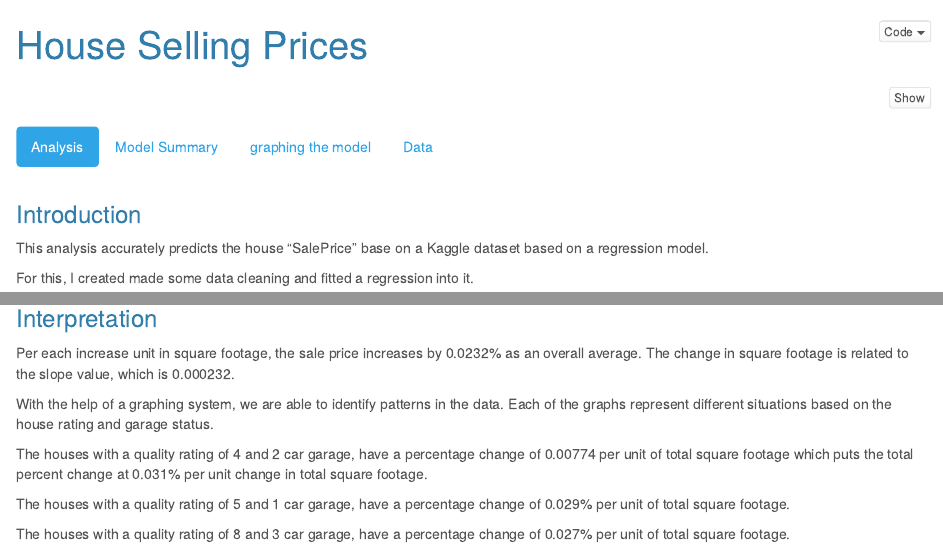
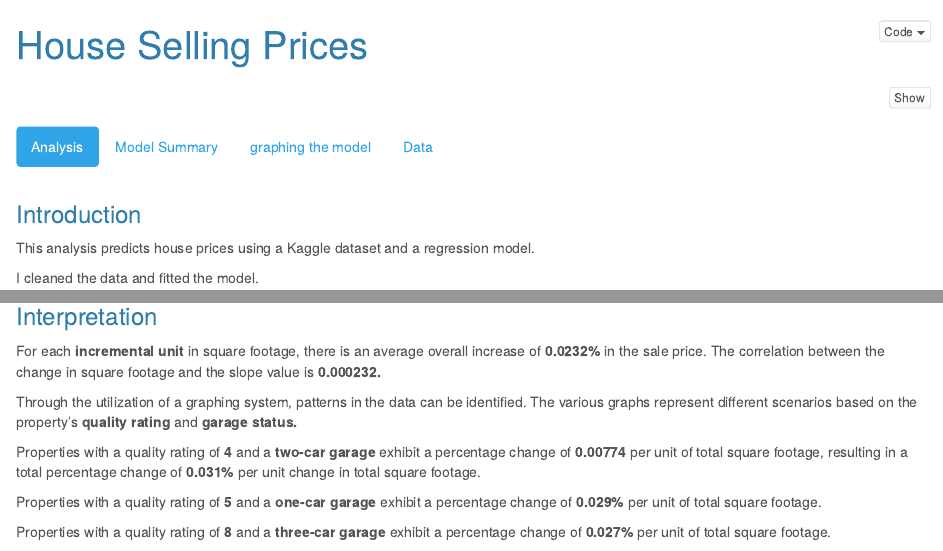
Before and after one commit to pedrosanhueza/data-analysis, an R Markdown document (Analysis-R/docs/RegressionModelPrediction/Analysis - House Selling Price - Resubmission.Rmd): the page in a window 1100 px wide, from its top, and a second part further down, joined at a grey line. Rendered offline with R 4.5, knitr and Pandoc, with nearby package versions; some code elsewhere in the file could not run offline.

Commit message:
regression

```diff
--- a/Analysis-R/docs/RegressionModelPrediction/Analysis - House Selling Price - Resubmission.Rmd
+++ b/Analysis-R/docs/RegressionModelPrediction/Analysis - House Selling Price - Resubmission.Rmd
@@ -4,7 +4,6 @@ output:
   html_document:
     theme: cerulean
     code_folding: hide
-    toc: false
     number_sections: false
     fig_caption: true
     df_print: paged
@@ -28,9 +27,9 @@ library(DT)
 
 ### Introduction
 
-This analysis accurately predicts the house "SalePrice" base on a Kaggle dataset based on a regression model.
+This analysis predicts house prices using a Kaggle dataset and a regression model.
 
-For this, I created made some data cleaning and fitted a regression into it.
+I cleaned the data and fitted the model.
 
 __The Adjusted R^2 is 0.8219 with an R^2 of 0.809.__
 
@@ -150,16 +149,15 @@ dat3 %>%
 
 ### Interpretation
 
-Per each increase unit in square footage, the sale price increases by 0.0232% as an overall average.
-The change in square footage is related to the slope value, which is 0.000232.
+For each **incremental unit** in square footage, there is an average overall increase of **0.0232%** in the sale price. The correlation between the change in square footage and the slope value is **0.000232.**
 
-With the help of a graphing system, we are able to identify patterns in the data. Each of the graphs represent different situations based on the house rating and garage status.
+Through the utilization of a graphing system, patterns in the data can be identified. The various graphs represent different scenarios based on the property's **quality rating** and **garage status.**
 
-The houses with a quality rating of 4 and 2 car garage, have a percentage change of 0.00774 per unit of total square footage which puts the total percent change at 0.031% per unit change in total square footage.
+Properties with a quality rating of **4** and a **two-car garage** exhibit a percentage change of **0.00774** per unit of total square footage, resulting in a total percentage change of **0.031%** per unit change in total square footage.
 
-The houses with a quality rating of 5 and 1 car garage, have a percentage change of 0.029% per unit of total square footage.
+Properties with a quality rating of **5** and a **one-car garage** exhibit a percentage change of **0.029%** per unit of total square footage.
 
-The houses with a quality rating of 8 and 3 car garage, have a percentage change of 0.027% per unit of total square footage.
+Properties with a quality rating of **8** and a **three-car garage** exhibit a percentage change of **0.027%** per unit of total square footage.
 
 <br><br><br><br><br><br><br><br><br><br><br><br><br>
 
```
Also changed, not shown: 4 other files.
